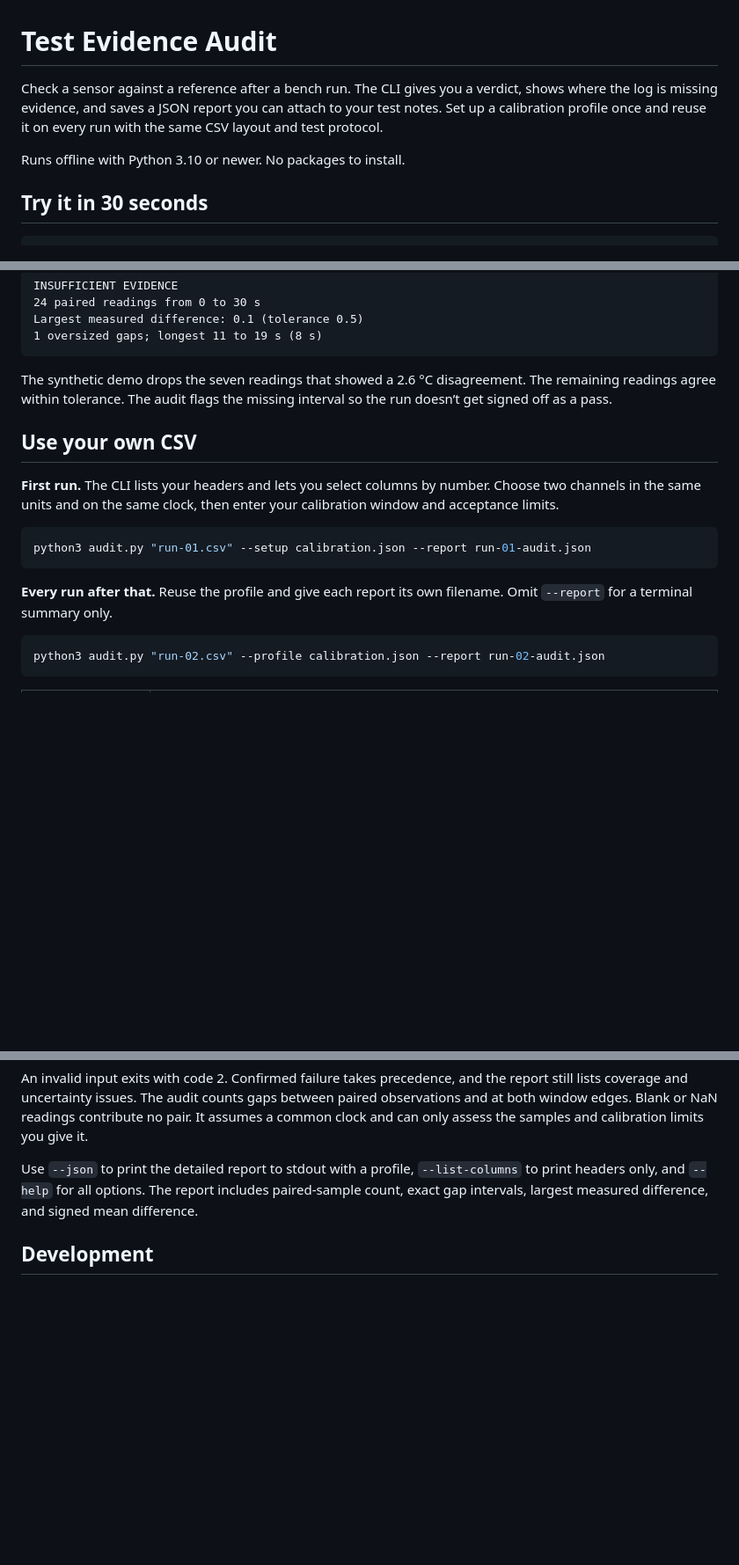
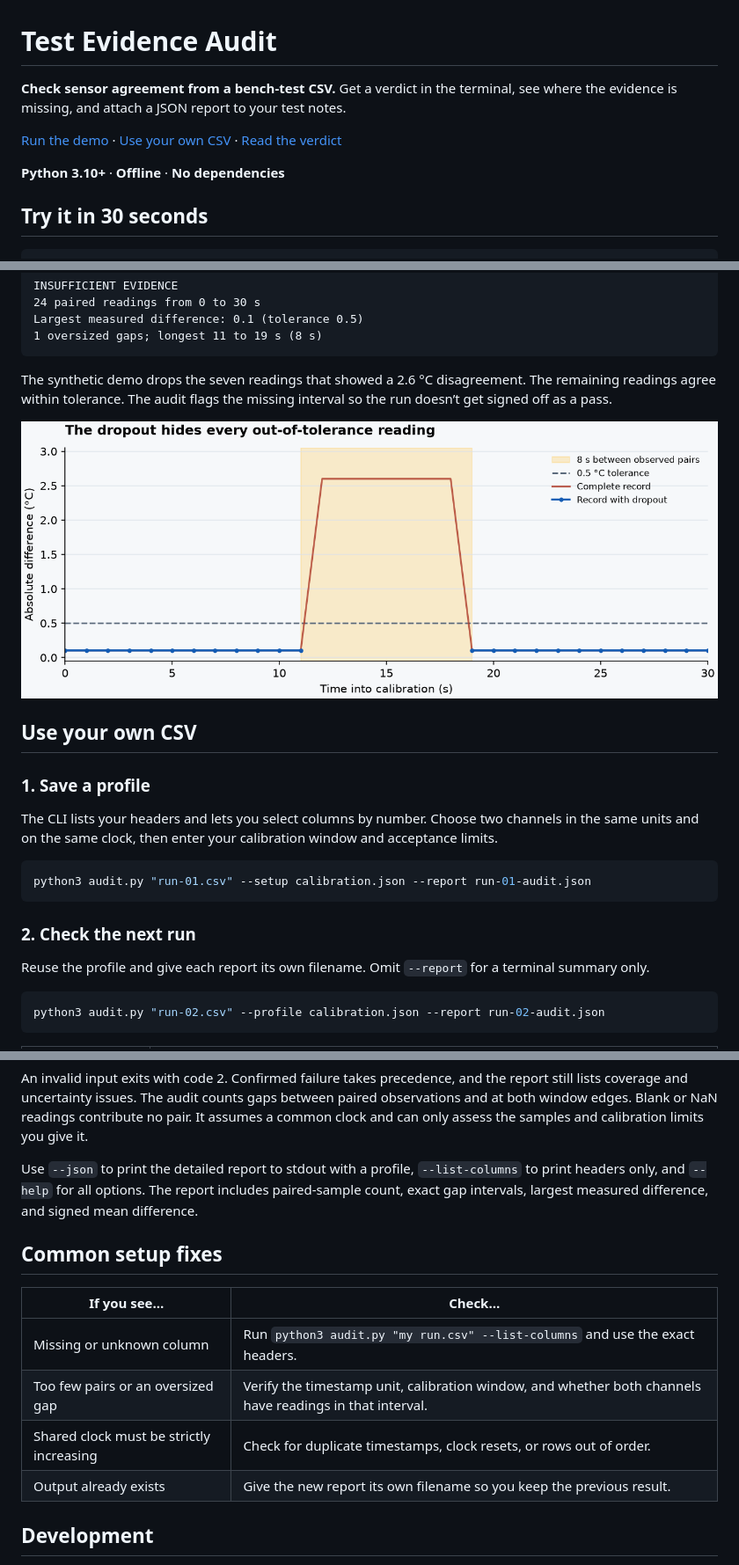
Before and after one commit to sharziki/test-evidence-audit, a Markdown page: README.md, 3 parts joined by grey strips. Shown at 88% size. Rendered like a GitHub page; pictures changed too: docs/dropout-demo.png (added); blank space fills up the shorter version.

Commit message:
Polish the README and visualize the dropout example

````diff
--- a/README.md
+++ b/README.md
@@ -1,8 +1,10 @@
 # Test Evidence Audit
 
-Check a sensor against a reference after a bench run. The CLI gives you a verdict, shows where the log is missing evidence, and saves a JSON report you can attach to your test notes. Set up a calibration profile once and reuse it on every run with the same CSV layout and test protocol.
+**Check sensor agreement from a bench-test CSV.** Get a verdict in the terminal, see where the evidence is missing, and attach a JSON report to your test notes.
 
-Runs offline with Python 3.10 or newer. No packages to install.
+[Run the demo](#try-it-in-30-seconds) · [Use your own CSV](#use-your-own-csv) · [Read the verdict](#read-the-verdict)
+
+**Python 3.10+** · **Offline** · **No dependencies**
 
 ## Try it in 30 seconds
 
@@ -21,15 +23,21 @@ Largest measured difference: 0.1 (tolerance 0.5)
 
 The synthetic demo drops the seven readings that showed a 2.6 °C disagreement. The remaining readings agree within tolerance. The audit flags the missing interval so the run doesn’t get signed off as a pass.
 
+![Synthetic calibration showing a disagreement above tolerance only in the interval hidden by dropout](docs/dropout-demo.png)
+
 ## Use your own CSV
 
-**First run.** The CLI lists your headers and lets you select columns by number. Choose two channels in the same units and on the same clock, then enter your calibration window and acceptance limits.
+### 1. Save a profile
+
+The CLI lists your headers and lets you select columns by number. Choose two channels in the same units and on the same clock, then enter your calibration window and acceptance limits.
 
 ```sh
 python3 audit.py "run-01.csv" --setup calibration.json --report run-01-audit.json
 ```
 
-**Every run after that.** Reuse the profile and give each report its own filename. Omit `--report` for a terminal summary only.
+### 2. Check the next run
+
+Reuse the profile and give each report its own filename. Omit `--report` for a terminal summary only.
 
 ```sh
 python3 audit.py "run-02.csv" --profile calibration.json --report run-02-audit.json
@@ -58,6 +66,15 @@ An invalid input exits with code 2. Confirmed failure takes precedence, and the
 
 Use `--json` to print the detailed report to stdout with a profile, `--list-columns` to print headers only, and `--help` for all options. The report includes paired-sample count, exact gap intervals, largest measured difference, and signed mean difference.
 
+## Common setup fixes
+
+| If you see… | Check… |
+| --- | --- |
+| Missing or unknown column | Run `python3 audit.py "my run.csv" --list-columns` and use the exact headers. |
+| Too few pairs or an oversized gap | Verify the timestamp unit, calibration window, and whether both channels have readings in that interval. |
+| Shared clock must be strictly increasing | Check for duplicate timestamps, clock resets, or rows out of order. |
+| Output already exists | Give the new report its own filename so you keep the previous result. |
+
 ## Development
 
 Run `python3 -m unittest -v`. The included calibration fixtures are synthetic. A public PSP Liquids CSV was used for format testing. MIT licensed.
````
